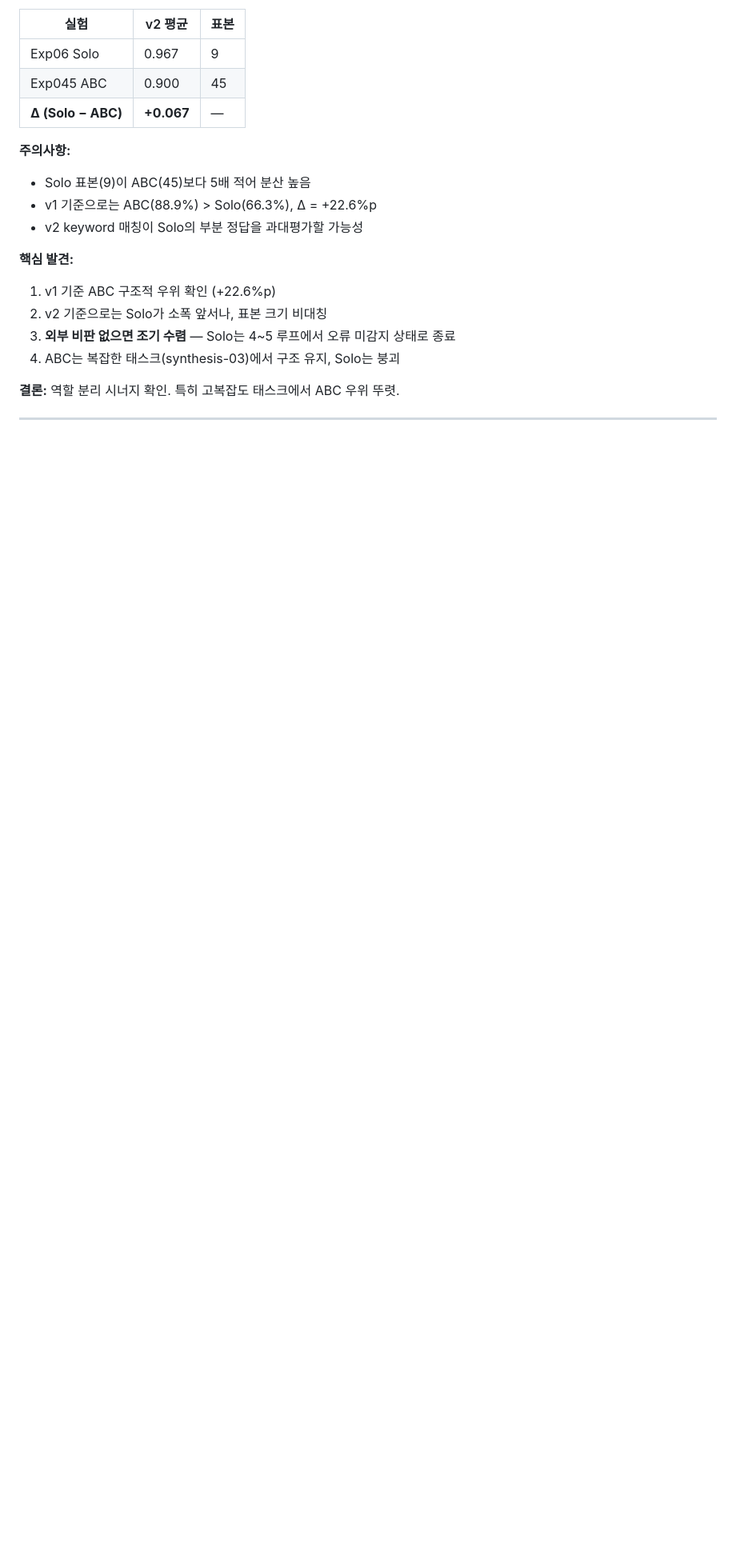
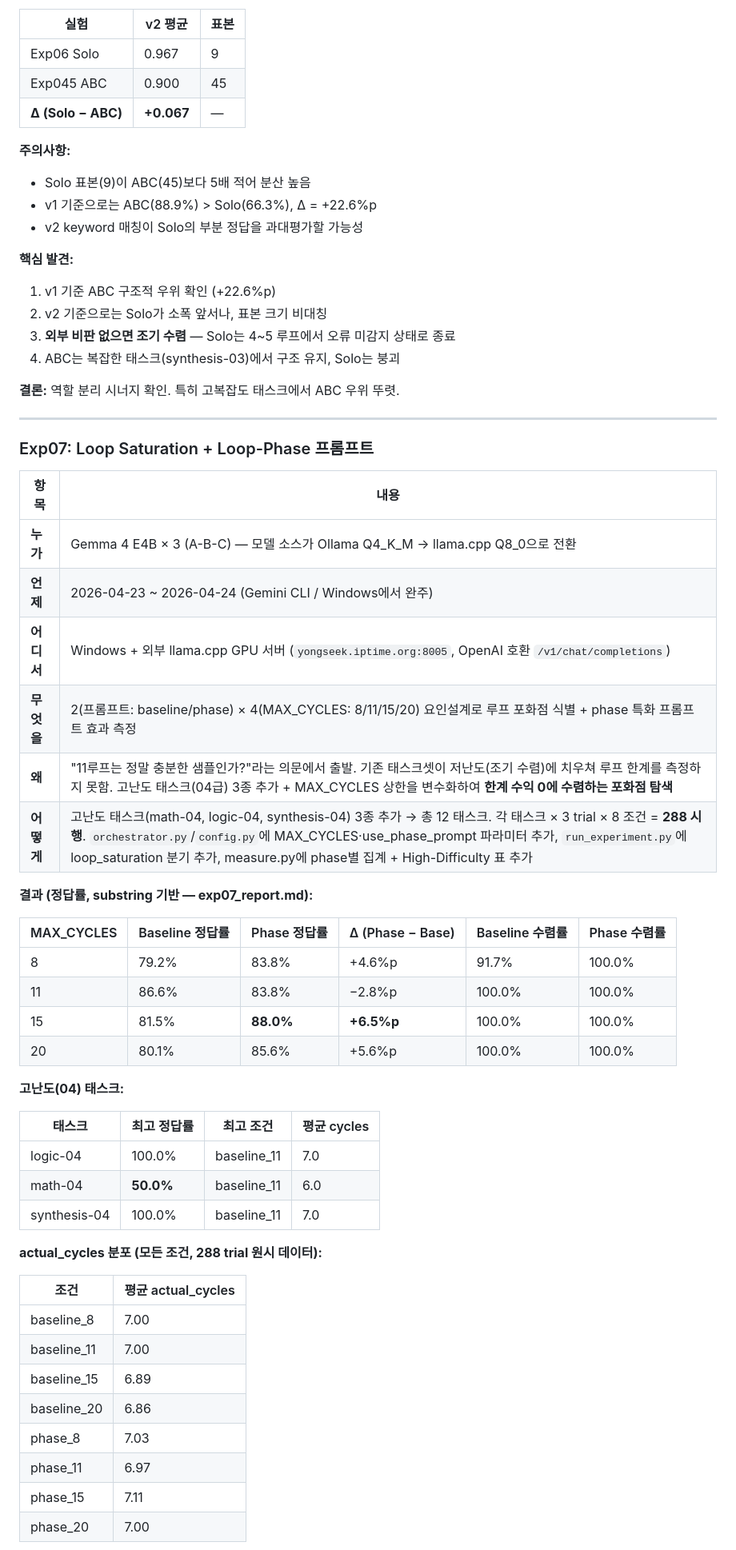
Before and after one commit to hang-in/gemento, a Markdown page: docs/reference/researchNotebook.md, the part around one of its changes. Shown at 80% size. Rendered like a GitHub page; blank space fills up the shorter version.

```diff
--- a/docs/reference/researchNotebook.md
+++ b/docs/reference/researchNotebook.md
@@ -349,3 +351,44 @@ updated_at: 2026-04-15
 
 ---
 
+### Exp07: Loop Saturation + Loop-Phase 프롬프트
+
+| 항목 | 내용 |
+|------|------|
+| **누가** | Gemma 4 E4B × 3 (A-B-C) — 모델 소스가 Ollama Q4_K_M → llama.cpp Q8_0으로 전환 |
+| **언제** | 2026-04-23 ~ 2026-04-24 (Gemini CLI / Windows에서 완주) |
+| **어디서** | Windows + 외부 llama.cpp GPU 서버 (`yongseek.iptime.org:8005`, OpenAI 호환 `/v1/chat/completions`) |
+| **무엇을** | 2(프롬프트: baseline/phase) × 4(MAX_CYCLES: 8/11/15/20) 요인설계로 루프 포화점 식별 + phase 특화 프롬프트 효과 측정 |
+| **왜** | "11루프는 정말 충분한 샘플인가?"라는 의문에서 출발. 기존 태스크셋이 저난도(조기 수렴)에 치우쳐 루프 한계를 측정하지 못함. 고난도 태스크(04급) 3종 추가 + MAX_CYCLES 상한을 변수화하여 **한계 수익 0에 수렴하는 포화점 탐색** |
+| **어떻게** | 고난도 태스크(math-04, logic-04, synthesis-04) 3종 추가 → 총 12 태스크. 각 태스크 × 3 trial × 8 조건 = **288 시행**. `orchestrator.py`/`config.py`에 MAX_CYCLES·use_phase_prompt 파라미터 추가, `run_experiment.py`에 loop_saturation 분기 추가, measure.py에 phase별 집계 + High-Difficulty 표 추가 |
+
+**결과 (정답률, substring 기반 — exp07_report.md):**
+
+| MAX_CYCLES | Baseline 정답률 | Phase 정답률 | Δ (Phase − Base) | Baseline 수렴률 | Phase 수렴률 |
+|------------|----------------|-------------|------------------|-----------------|--------------|
+| 8  | 79.2% | 83.8% | +4.6%p  | 91.7%  | 100.0% |
+| 11 | 86.6% | 83.8% | −2.8%p  | 100.0% | 100.0% |
+| 15 | 81.5% | **88.0%** | **+6.5%p** | 100.0% | 100.0% |
+| 20 | 80.1% | 85.6% | +5.6%p  | 100.0% | 100.0% |
+
+**고난도(04) 태스크:**
+
+| 태스크 | 최고 정답률 | 최고 조건 | 평균 cycles |
+|--------|-----------|-----------|-------------|
+| logic-04     | 100.0% | baseline_11 | 7.0 |
+| math-04      | **50.0%** | baseline_11 | 6.0 |
+| synthesis-04 | 100.0% | baseline_11 | 7.0 |
+
+**actual_cycles 분포 (모든 조건, 288 trial 원시 데이터):**
+
+| 조건 | 평균 actual_cycles |
+|------|-------------------|
+| baseline_8  | 7.00 |
+| baseline_11 | 7.00 |
+| baseline_15 | 6.89 |
+| baseline_20 | 6.86 |
+| phase_8     | 7.03 |
+| phase_11    | 6.97 |
+| phase_15    | 7.11 |
+| phase_20    | 7.00 |
+
```
Also changed, not shown: other parts of docs/reference/researchNotebook.md (+30 -3 lines), 1 other file.
